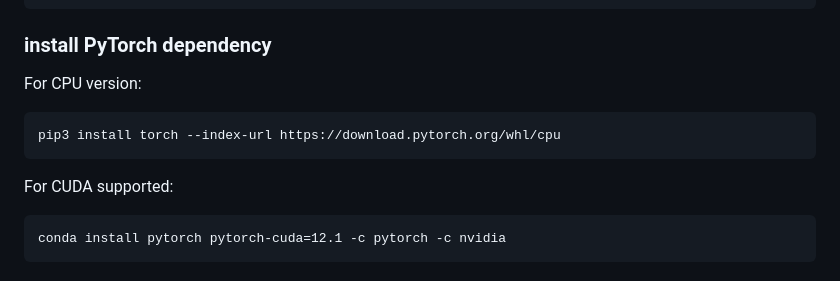
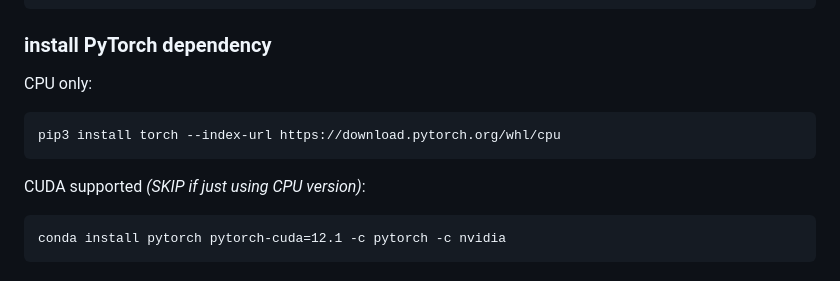
Before and after one commit to weixiao-zhan/CSE284_GWAS_on_GPU, a Markdown page: readme.md, the part around the change. GitHub-like rendering.

````diff
--- a/readme.md
+++ b/readme.md
@@ -23,11 +23,11 @@ cd CSE284_GWAS_on_GPU
 ```
 
 ### install PyTorch dependency
-For CPU version:
+CPU only:
 ```
 pip3 install torch --index-url https://download.pytorch.org/whl/cpu
 ```
-For CUDA supported:
+CUDA supported *(SKIP if just using CPU version)*:
 ```
 conda install pytorch pytorch-cuda=12.1 -c pytorch -c nvidia
 ```
````
